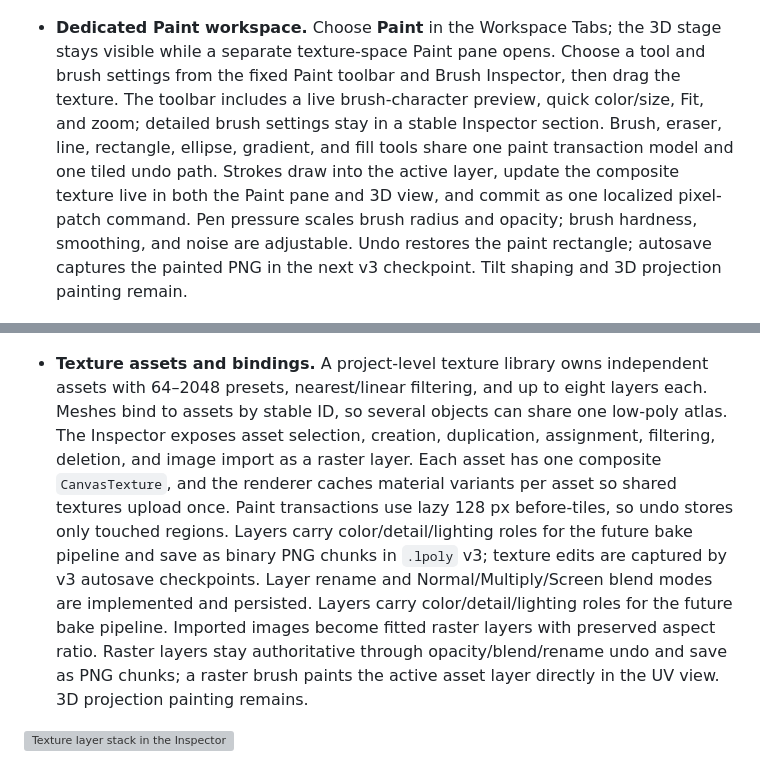
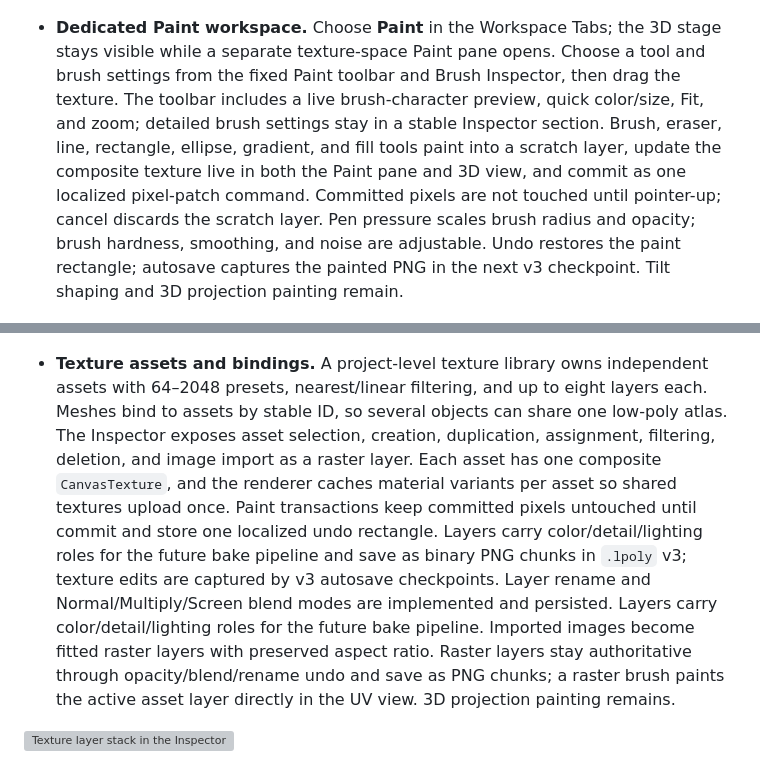
Before and after one commit to srsergiorodriguez/loupoli, a Markdown page: README.md, 2 parts joined by grey strips. GitHub-like rendering; grey boxes are pictures that could not be loaded.

```diff
--- a/README.md
+++ b/README.md
@@ -33,7 +33,7 @@ A low-poly, pen-first 3D modeling studio for iPad and desktop. Z-up, quad-centri
 
 ![UV seams shown as amber overlays](docs/media/uv-seams.png)
 
-- **Dedicated Paint workspace.** Choose **Paint** in the Workspace Tabs; the 3D stage stays visible while a separate texture-space Paint pane opens. Choose a tool and brush settings from the fixed Paint toolbar and Brush Inspector, then drag the texture. The toolbar includes a live brush-character preview, quick color/size, Fit, and zoom; detailed brush settings stay in a stable Inspector section. Brush, eraser, line, rectangle, ellipse, gradient, and fill tools share one paint transaction model and one tiled undo path. Strokes draw into the active layer, update the composite texture live in both the Paint pane and 3D view, and commit as one localized pixel-patch command. Pen pressure scales brush radius and opacity; brush hardness, smoothing, and noise are adjustable. Undo restores the paint rectangle; autosave captures the painted PNG in the next v3 checkpoint. Tilt shaping and 3D projection painting remain.
+- **Dedicated Paint workspace.** Choose **Paint** in the Workspace Tabs; the 3D stage stays visible while a separate texture-space Paint pane opens. Choose a tool and brush settings from the fixed Paint toolbar and Brush Inspector, then drag the texture. The toolbar includes a live brush-character preview, quick color/size, Fit, and zoom; detailed brush settings stay in a stable Inspector section. Brush, eraser, line, rectangle, ellipse, gradient, and fill tools paint into a scratch layer, update the composite texture live in both the Paint pane and 3D view, and commit as one localized pixel-patch command. Committed pixels are not touched until pointer-up; cancel discards the scratch layer. Pen pressure scales brush radius and opacity; brush hardness, smoothing, and noise are adjustable. Undo restores the paint rectangle; autosave captures the painted PNG in the next v3 checkpoint. Tilt shaping and 3D projection painting remain.
 
 ![Texture painting in the dedicated Paint workspace](docs/media/uv-paint.png)
 
@@ -42,7 +42,7 @@ A low-poly, pen-first 3D modeling studio for iPad and desktop. Z-up, quad-centri
 
 ![Brush-size preview in the UV paint workspace](docs/media/brush-cursor.png)
 
-- **Texture assets and bindings.** A project-level texture library owns independent assets with 64–2048 presets, nearest/linear filtering, and up to eight layers each. Meshes bind to assets by stable ID, so several objects can share one low-poly atlas. The Inspector exposes asset selection, creation, duplication, assignment, filtering, deletion, and image import as a raster layer. Each asset has one composite `CanvasTexture`, and the renderer caches material variants per asset so shared textures upload once. Paint transactions use lazy 128 px before-tiles, so undo stores only touched regions. Layers carry color/detail/lighting roles for the future bake pipeline and save as binary PNG chunks in `.lpoly` v3; texture edits are captured by v3 autosave checkpoints. Layer rename and Normal/Multiply/Screen blend modes are implemented and persisted. Layers carry color/detail/lighting roles for the future bake pipeline. Imported images become fitted raster layers with preserved aspect ratio. Raster layers stay authoritative through opacity/blend/rename undo and save as PNG chunks; a raster brush paints the active asset layer directly in the UV view. 3D projection painting remains.
+- **Texture assets and bindings.** A project-level texture library owns independent assets with 64–2048 presets, nearest/linear filtering, and up to eight layers each. Meshes bind to assets by stable ID, so several objects can share one low-poly atlas. The Inspector exposes asset selection, creation, duplication, assignment, filtering, deletion, and image import as a raster layer. Each asset has one composite `CanvasTexture`, and the renderer caches material variants per asset so shared textures upload once. Paint transactions keep committed pixels untouched until commit and store one localized undo rectangle. Layers carry color/detail/lighting roles for the future bake pipeline and save as binary PNG chunks in `.lpoly` v3; texture edits are captured by v3 autosave checkpoints. Layer rename and Normal/Multiply/Screen blend modes are implemented and persisted. Layers carry color/detail/lighting roles for the future bake pipeline. Imported images become fitted raster layers with preserved aspect ratio. Raster layers stay authoritative through opacity/blend/rename undo and save as PNG chunks; a raster brush paints the active asset layer directly in the UV view. 3D projection painting remains.
 
 ![Texture layer stack in the Inspector](docs/media/texture-layers.png)
 
```
Also changed, not shown: AGENTS.md (+1 -1 lines), docs/media/paint-ui-scratch-preview.png (added), 2 other files.
